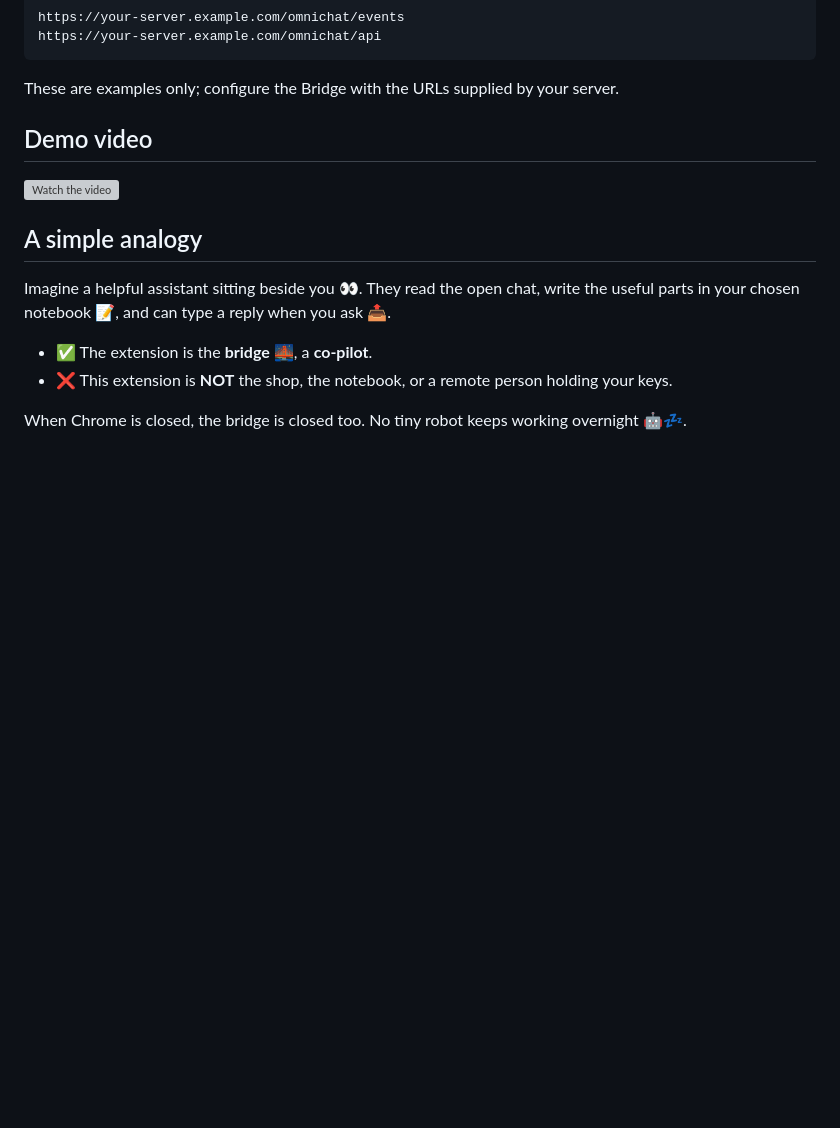
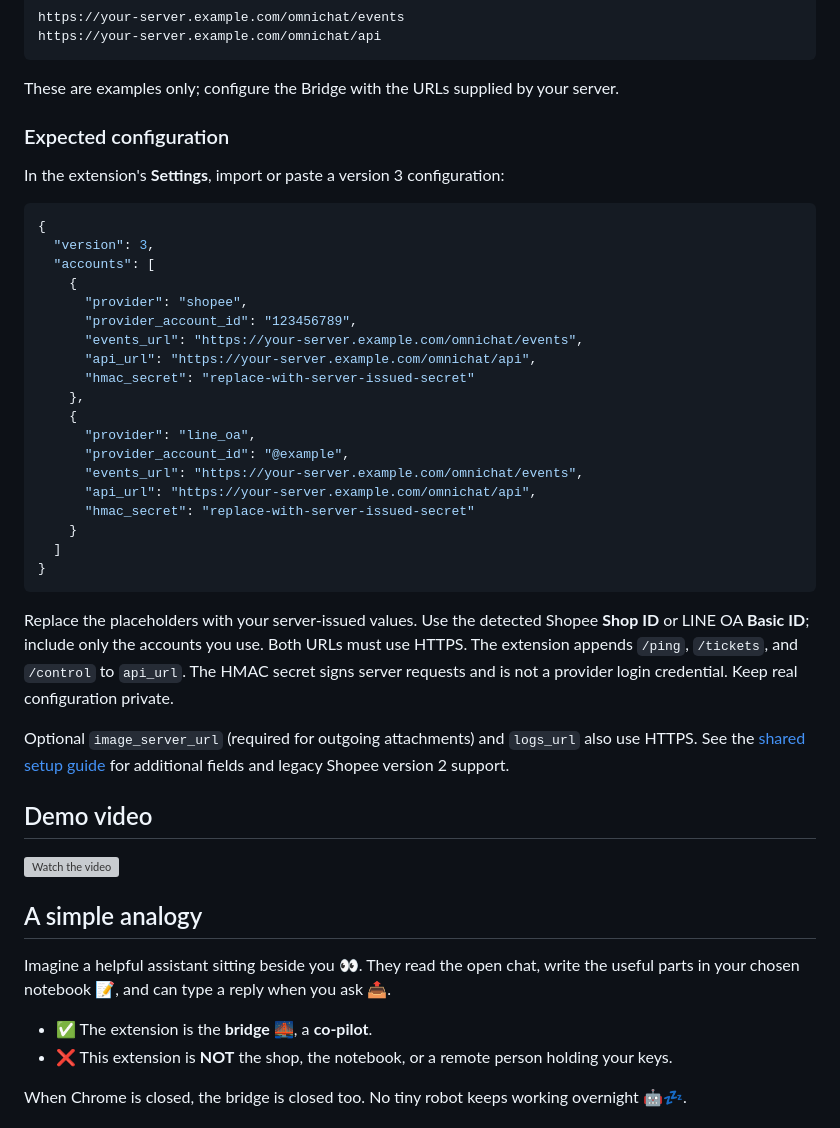
Before and after one commit to kaojai-ai/omnichat-bridge, a Markdown page: README.md, the part around the change. Rendered like a GitHub page; blank space fills up the shorter version; grey boxes are pictures that could not be loaded.

Commit message:
docs: show expected Shopee and LINE configuration in README

````diff
--- a/README.md
+++ b/README.md
@@ -53,6 +53,42 @@ https://your-server.example.com/omnichat/api
 
 These are examples only; configure the Bridge with the URLs supplied by your
 server.
+
+### Expected configuration
+
+In the extension's **Settings**, import or paste a version 3 configuration:
+
+```json
+{
+  "version": 3,
+  "accounts": [
+    {
+      "provider": "shopee",
+      "provider_account_id": "123456789",
+      "events_url": "https://your-server.example.com/omnichat/events",
+      "api_url": "https://your-server.example.com/omnichat/api",
+      "hmac_secret": "replace-with-server-issued-secret"
+    },
+    {
+      "provider": "line_oa",
+      "provider_account_id": "@example",
+      "events_url": "https://your-server.example.com/omnichat/events",
+      "api_url": "https://your-server.example.com/omnichat/api",
+      "hmac_secret": "replace-with-server-issued-secret"
+    }
+  ]
+}
+```
+
+Replace the placeholders with your server-issued values. Use the detected
+Shopee **Shop ID** or LINE OA **Basic ID**; include only the accounts you use.
+Both URLs must use HTTPS. The extension appends `/ping`, `/tickets`, and
+`/control` to `api_url`. The HMAC secret signs server requests and is not a
+provider login credential. Keep real configuration private.
+
+Optional `image_server_url` (required for outgoing attachments) and `logs_url`
+also use HTTPS. See the [shared setup guide](docs/setup.md) for additional
+fields and legacy Shopee version 2 support.
 
 ## Demo video
 
````
